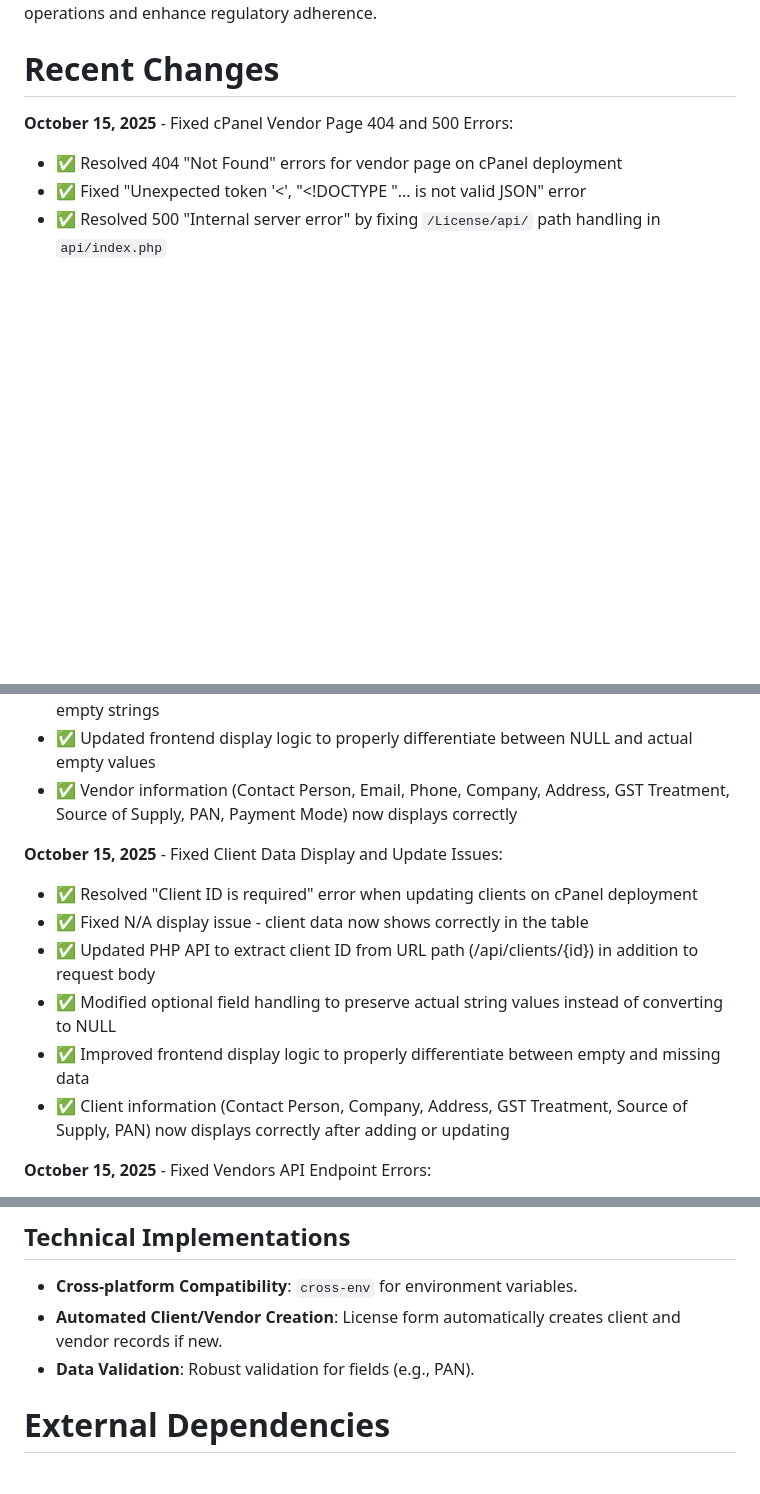
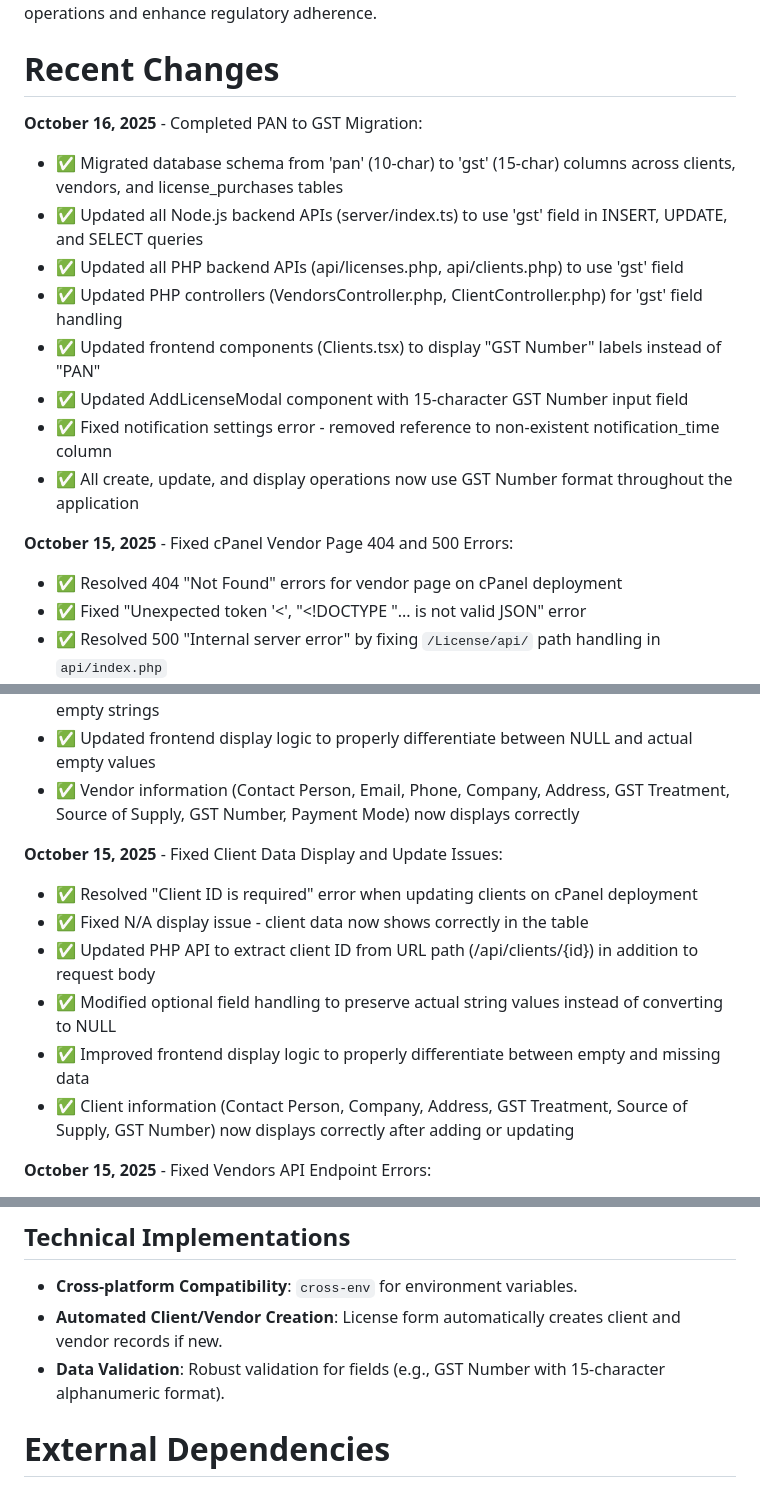
Before and after one commit to prajwalkadam066/license16, a Markdown page: replit.md, 3 parts joined by grey strips. Rendered like a GitHub page; blank space fills up the shorter version.

Commit message:
Update system to use GST numbers instead of PAN for clients and vendors
Migrate database schema and application logic to support 15-character GST numbers instead of 10-character PAN, updating backend APIs (Node.js, PHP) and frontend components.

Replit-Commit-Author: Agent
Replit-Commit-Session-Id: 26c9ab90-23b0-4c57-bf24-b7bdbc17ca24
Replit-Commit-Checkpoint-Type: full_checkpoint
Replit-Commit-Screenshot-Url: https://storage.googleapis.com/screenshot-production-us-central1/a7c7c231-9b40-441c-b0e9-10542980ff17/26c9ab90-23b0-4c57-bf24-b7bdbc17ca24/IM5O8MM

```diff
--- a/replit.md
+++ b/replit.md
@@ -3,6 +3,16 @@
 LicenseHub is an enterprise software license management system designed to track, monitor, and manage software licenses efficiently. It offers features like automated expiry notifications, multi-currency cost tracking, client management, and detailed reporting. The system aims to centralize software procurement, renewal cycles, and compliance tracking to streamline operations and enhance regulatory adherence.
 
 # Recent Changes
+
+**October 16, 2025** - Completed PAN to GST Migration:
+- ✅ Migrated database schema from 'pan' (10-char) to 'gst' (15-char) columns across clients, vendors, and license_purchases tables
+- ✅ Updated all Node.js backend APIs (server/index.ts) to use 'gst' field in INSERT, UPDATE, and SELECT queries
+- ✅ Updated all PHP backend APIs (api/licenses.php, api/clients.php) to use 'gst' field
+- ✅ Updated PHP controllers (VendorsController.php, ClientController.php) for 'gst' field handling
+- ✅ Updated frontend components (Clients.tsx) to display "GST Number" labels instead of "PAN"
+- ✅ Updated AddLicenseModal component with 15-character GST Number input field
+- ✅ Fixed notification settings error - removed reference to non-existent notification_time column
+- ✅ All create, update, and display operations now use GST Number format throughout the application
 
 **October 15, 2025** - Fixed cPanel Vendor Page 404 and 500 Errors:
 - ✅ Resolved 404 "Not Found" errors for vendor page on cPanel deployment
@@ -22,7 +32,7 @@ LicenseHub is an enterprise software license management system designed to track
 - ✅ Implemented normalizeOptional helper in VendorsController to properly handle empty fields
 - ✅ Empty strings are now converted to NULL in the database instead of being stored as empty strings
 - ✅ Updated frontend display logic to properly differentiate between NULL and actual empty values
-- ✅ Vendor information (Contact Person, Email, Phone, Company, Address, GST Treatment, Source of Supply, PAN, Payment Mode) now displays correctly
+- ✅ Vendor information (Contact Person, Email, Phone, Company, Address, GST Treatment, Source of Supply, GST Number, Payment Mode) now displays correctly
 
 **October 15, 2025** - Fixed Client Data Display and Update Issues:
 - ✅ Resolved "Client ID is required" error when updating clients on cPanel deployment
@@ -30,7 +40,7 @@ LicenseHub is an enterprise software license management system designed to track
 - ✅ Updated PHP API to extract client ID from URL path (/api/clients/{id}) in addition to request body
 - ✅ Modified optional field handling to preserve actual string values instead of converting to NULL
 - ✅ Improved frontend display logic to properly differentiate between empty and missing data
-- ✅ Client information (Contact Person, Company, Address, GST Treatment, Source of Supply, PAN) now displays correctly after adding or updating
+- ✅ Client information (Contact Person, Company, Address, GST Treatment, Source of Supply, GST Number) now displays correctly after adding or updating
 
 **October 15, 2025** - Fixed Vendors API Endpoint Errors:
 - ✅ Resolved "Endpoint not found" error on Replit and "Unexpected token '<'" error on cPanel
@@ -105,7 +115,7 @@ Preferred communication style: Simple, everyday language.
 ## Technical Implementations
 - **Cross-platform Compatibility**: `cross-env` for environment variables.
 - **Automated Client/Vendor Creation**: License form automatically creates client and vendor records if new.
-- **Data Validation**: Robust validation for fields (e.g., PAN).
+- **Data Validation**: Robust validation for fields (e.g., GST Number with 15-character alphanumeric format).
 
 # External Dependencies
 
```
